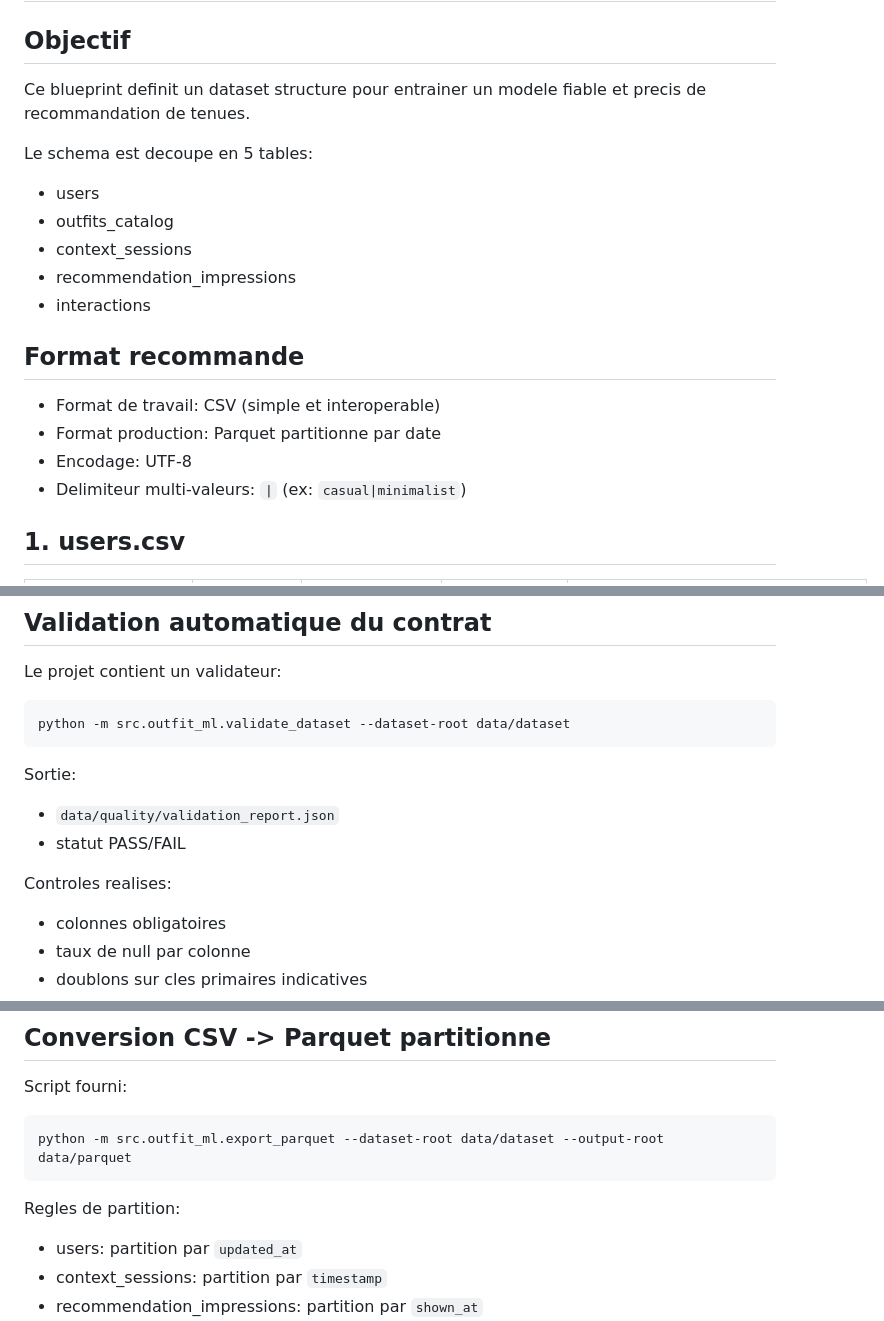
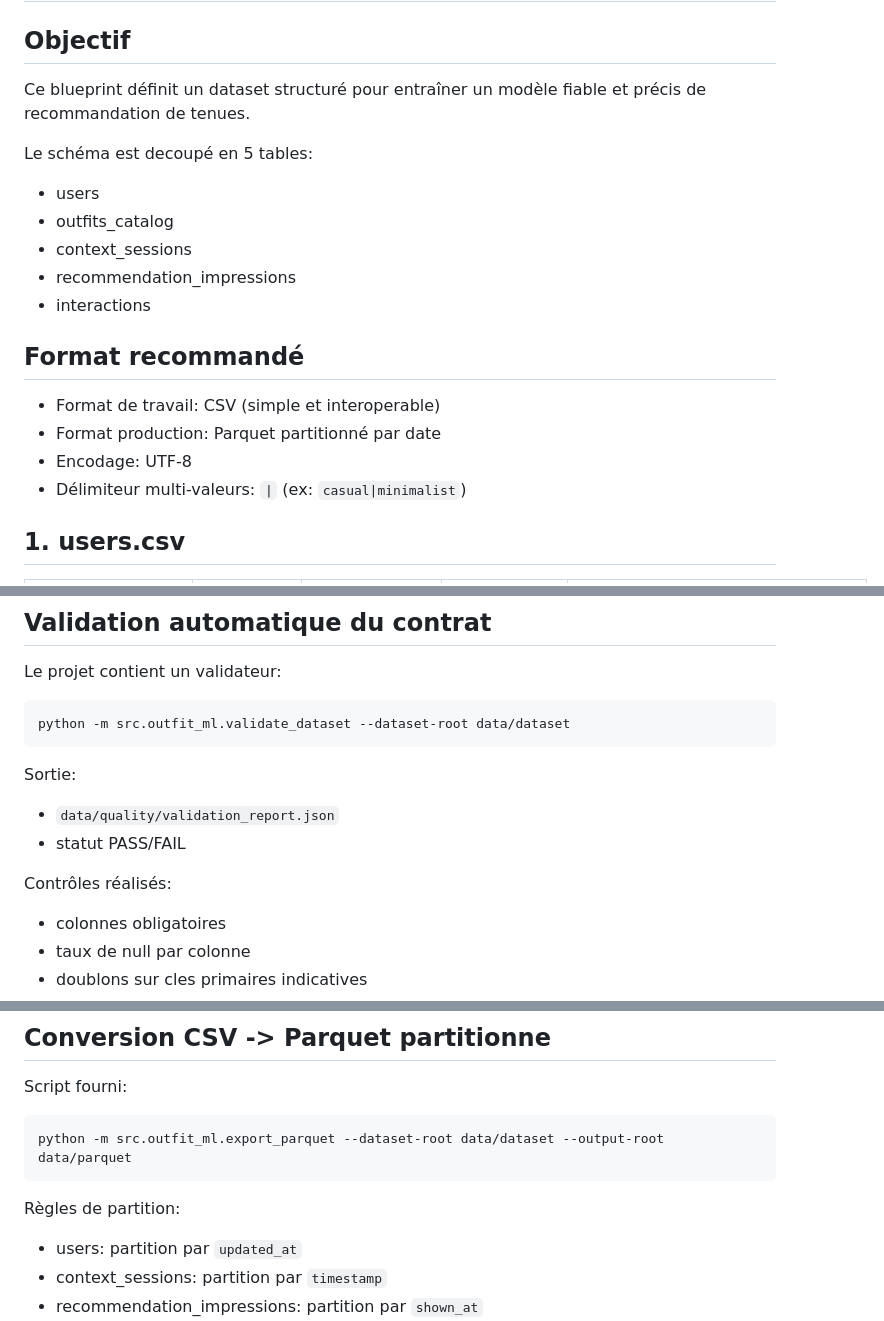
Before and after one commit to josoavj/mlOutfitSuggestion, a Markdown page: docs/dataset_blueprint.md, 3 parts joined by grey strips. GitHub-like rendering.

````diff
--- a/docs/dataset_blueprint.md
+++ b/docs/dataset_blueprint.md
@@ -2,21 +2,22 @@
 
 ## Objectif
 
-Ce blueprint definit un dataset structure pour entrainer un modele fiable et precis de recommandation de tenues.
+Ce blueprint définit un dataset structuré pour entraîner un modèle fiable et précis de recommandation de tenues.
 
-Le schema est decoupe en 5 tables:
+Le schéma est decoupé en 5 tables:
+
 - users
 - outfits_catalog
 - context_sessions
 - recommendation_impressions
 - interactions
 
-## Format recommande
+## Format recommandé
 
 - Format de travail: CSV (simple et interoperable)
-- Format production: Parquet partitionne par date
+- Format production: Parquet partitionné par date
 - Encodage: UTF-8
-- Delimiteur multi-valeurs: `|` (ex: `casual|minimalist`)
+- Délimiteur multi-valeurs: `|` (ex: `casual|minimalist`)
 
 ## 1. users.csv
 
@@ -98,10 +99,12 @@ python -m src.outfit_ml.validate_dataset --dataset-root data/dataset
 ```
 
 Sortie:
+
 - `data/quality/validation_report.json`
 - statut PASS/FAIL
 
-Controles realises:
+Contrôles réalisés:
+
 - colonnes obligatoires
 - taux de null par colonne
 - doublons sur cles primaires indicatives
@@ -129,7 +132,8 @@ Script fourni:
 python -m src.outfit_ml.export_parquet --dataset-root data/dataset --output-root data/parquet
 ```
 
-Regles de partition:
+Règles de partition:
+
 - users: partition par `updated_at`
 - context_sessions: partition par `timestamp`
 - recommendation_impressions: partition par `shown_at`
````
